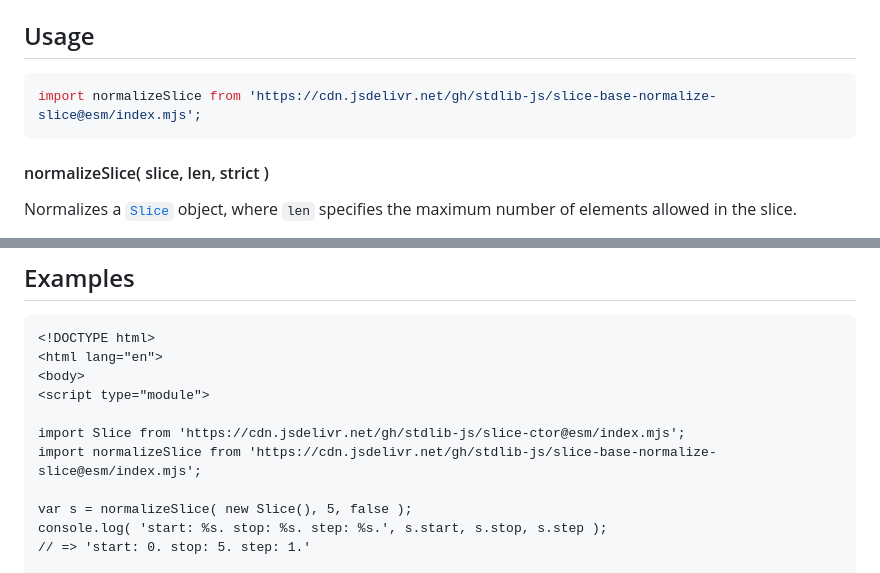
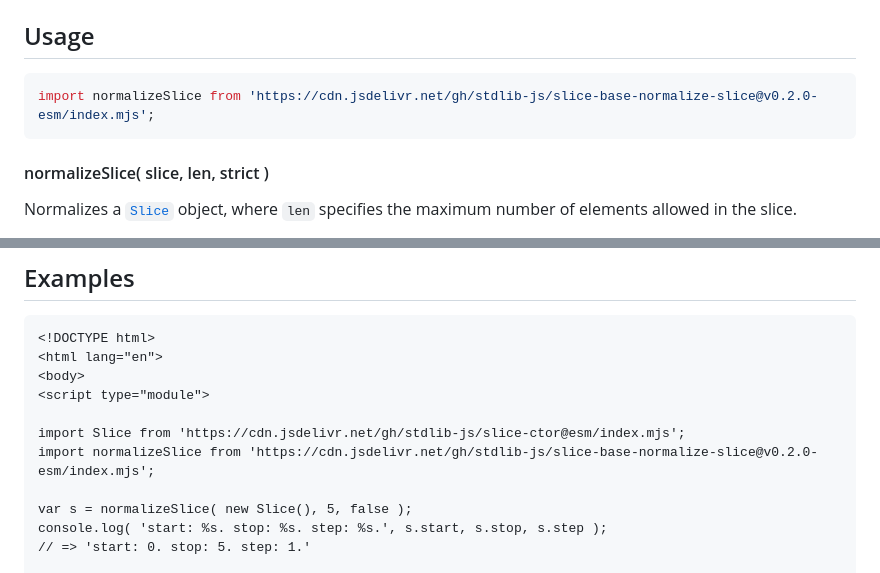
Before and after one commit to stdlib-js/slice-base-normalize-slice, a Markdown page: README.md, 2 parts joined by grey strips. Drawn GitHub-style.

Commit message:
Update README.md for ESM bundle v0.2.0

````diff
--- a/README.md
+++ b/README.md
@@ -52,7 +52,7 @@ limitations under the License.
 ## Usage
 
 ```javascript
-import normalizeSlice from 'https://cdn.jsdelivr.net/gh/stdlib-js/slice-base-normalize-slice@esm/index.mjs';
+import normalizeSlice from 'https://cdn.jsdelivr.net/gh/stdlib-js/slice-base-normalize-slice@v0.2.0-esm/index.mjs';
 ```
 
 <a name="main"></a>
@@ -117,7 +117,7 @@ A returned error object may have one of the following error codes:
 <script type="module">
 
 import Slice from 'https://cdn.jsdelivr.net/gh/stdlib-js/slice-ctor@esm/index.mjs';
-import normalizeSlice from 'https://cdn.jsdelivr.net/gh/stdlib-js/slice-base-normalize-slice@esm/index.mjs';
+import normalizeSlice from 'https://cdn.jsdelivr.net/gh/stdlib-js/slice-base-normalize-slice@v0.2.0-esm/index.mjs';
 
 var s = normalizeSlice( new Slice(), 5, false );
 console.log( 'start: %s. stop: %s. step: %s.', s.start, s.stop, s.step );
````
